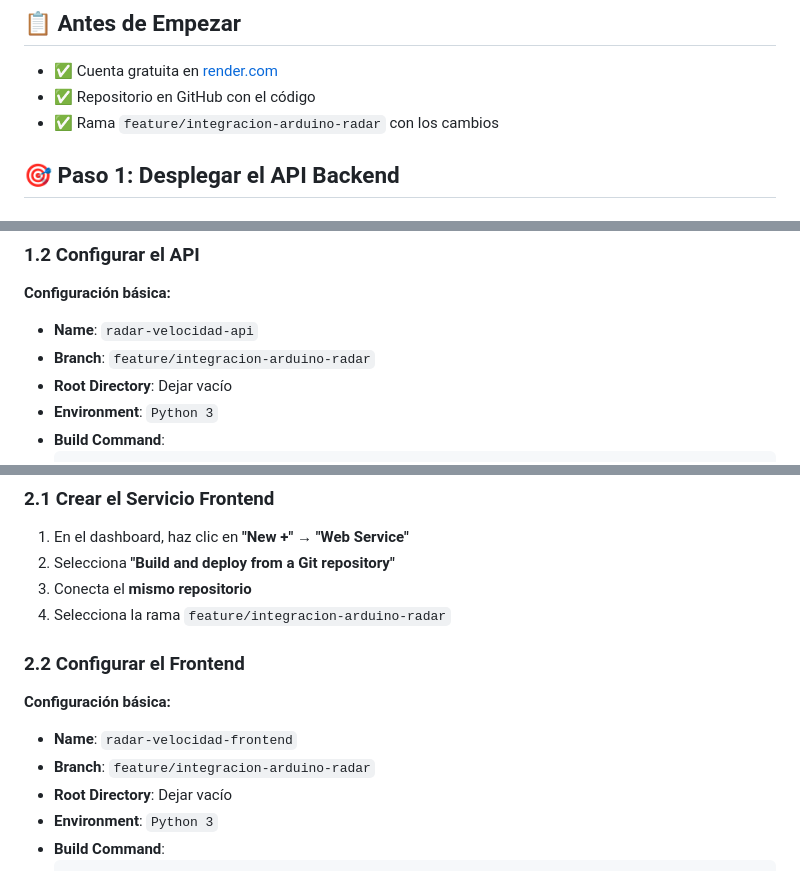
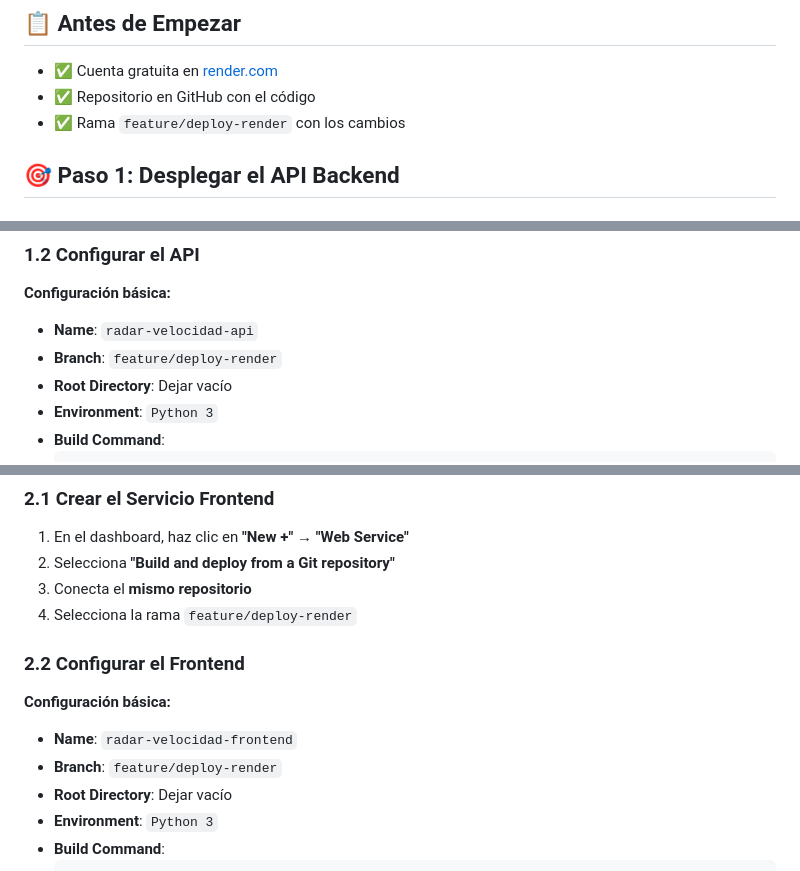
Before and after one commit to CurtoBrull/Proyecto_CE_Python_Velocidad, a Markdown page: RENDER_SETUP_GUIDE.md, 3 parts joined by grey strips. Rendered like a GitHub page.

```diff
--- a/RENDER_SETUP_GUIDE.md
+++ b/RENDER_SETUP_GUIDE.md
@@ -6,7 +6,7 @@ Esta guía te llevará paso a paso para desplegar tu sistema de radar de velocid
 
 - ✅ Cuenta gratuita en [render.com](https://render.com)
 - ✅ Repositorio en GitHub con el código
-- ✅ Rama `feature/integracion-arduino-radar` con los cambios
+- ✅ Rama `feature/deploy-render` con los cambios
 
 ## 🎯 Paso 1: Desplegar el API Backend
 
@@ -22,7 +22,7 @@ Esta guía te llevará paso a paso para desplegar tu sistema de radar de velocid
 
 **Configuración básica:**
 - **Name**: `radar-velocidad-api`
-- **Branch**: `feature/integracion-arduino-radar`
+- **Branch**: `feature/deploy-render`
 - **Root Directory**: Dejar vacío
 - **Environment**: `Python 3`
 - **Build Command**:
@@ -59,13 +59,13 @@ En la sección **"Environment Variables"**, añade:
 1. En el dashboard, haz clic en **"New +"** → **"Web Service"**
 2. Selecciona **"Build and deploy from a Git repository"**
 3. Conecta el **mismo repositorio**
-4. Selecciona la rama `feature/integracion-arduino-radar`
+4. Selecciona la rama `feature/deploy-render`
 
 ### 2.2 Configurar el Frontend
 
 **Configuración básica:**
 - **Name**: `radar-velocidad-frontend`
-- **Branch**: `feature/integracion-arduino-radar`
+- **Branch**: `feature/deploy-render`
 - **Root Directory**: Dejar vacío
 - **Environment**: `Python 3`
 - **Build Command**:
```
Also changed, not shown: DEPLOY_RENDER.md (+4 -4 lines).
